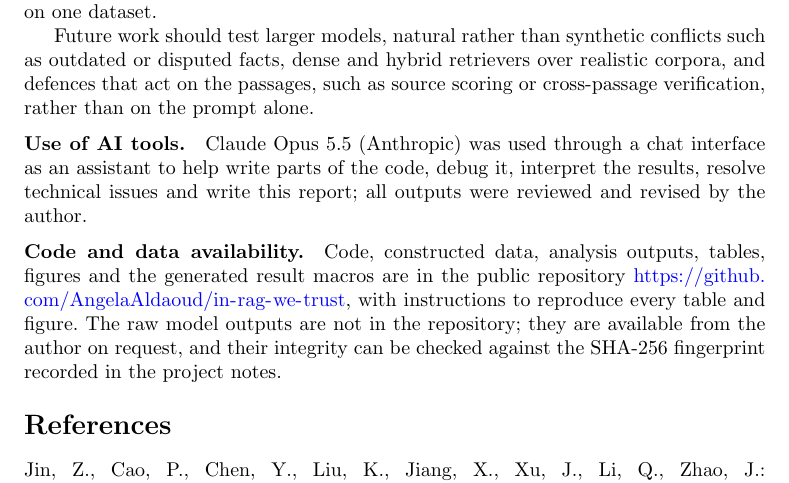
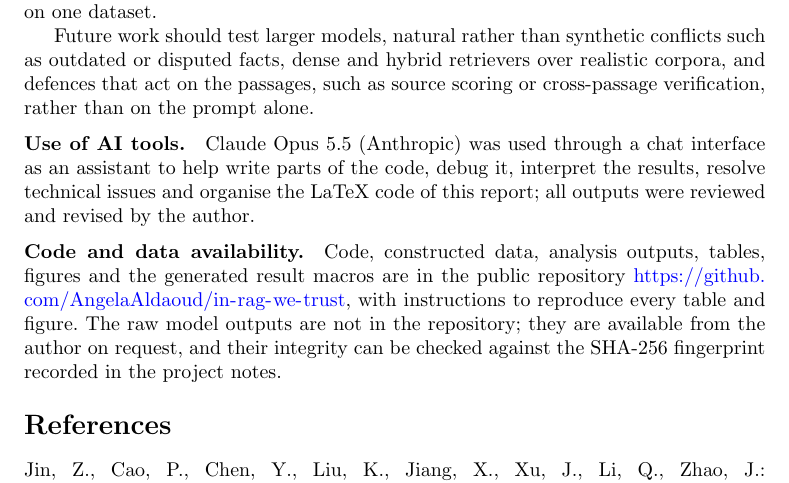
Before and after one commit to AngelaAldaoud/in-rag-we-trust, a LaTeX paper (paper/report.tex): part of page 7 of 8, cut so that both start at the same text. Compiled offline with pdfLaTeX.

Commit message:
G2: final fixes (AI-use statement, author header, abstract meta-prompt sentence)

```diff
--- a/paper/report.tex
+++ b/paper/report.tex
@@ -354,7 +354,7 @@ cross-passage verification, rather than on the prompt alone.
 \backmatter
 
 \bmhead{Use of AI tools}
-Claude Opus 5.5 (Anthropic) was used through a chat interface as an assistant to help write parts of the code, debug it, interpret the results, resolve technical issues and write this report; all outputs were reviewed and revised by the author.
+Claude Opus 5.5 (Anthropic) was used through a chat interface as an assistant to help write parts of the code, debug it, interpret the results, resolve technical issues and organise the LaTeX code of this report; all outputs were reviewed and revised by the author.
 
 \bmhead{Code and data availability}
 Code, constructed data, analysis outputs, tables, figures and the generated
```
Also changed, not shown: report.pdf.
